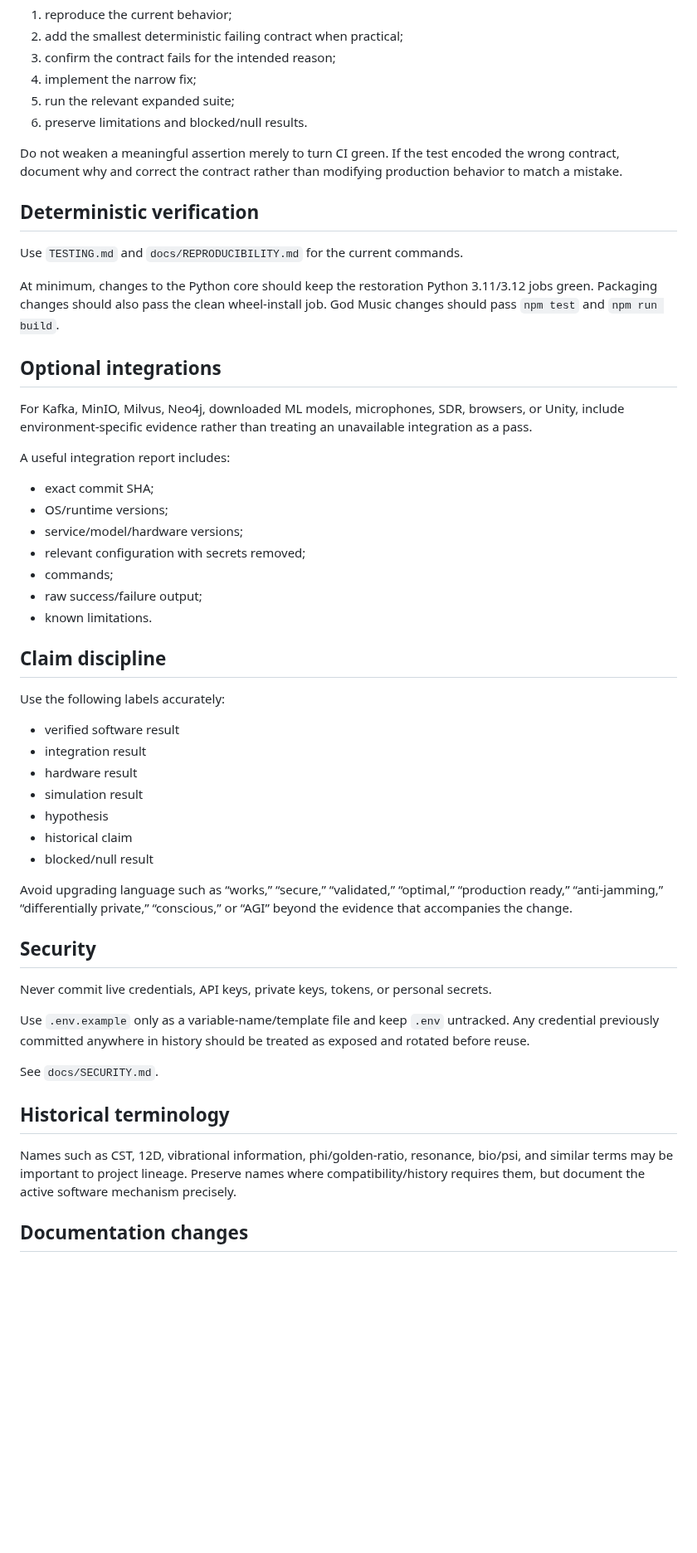
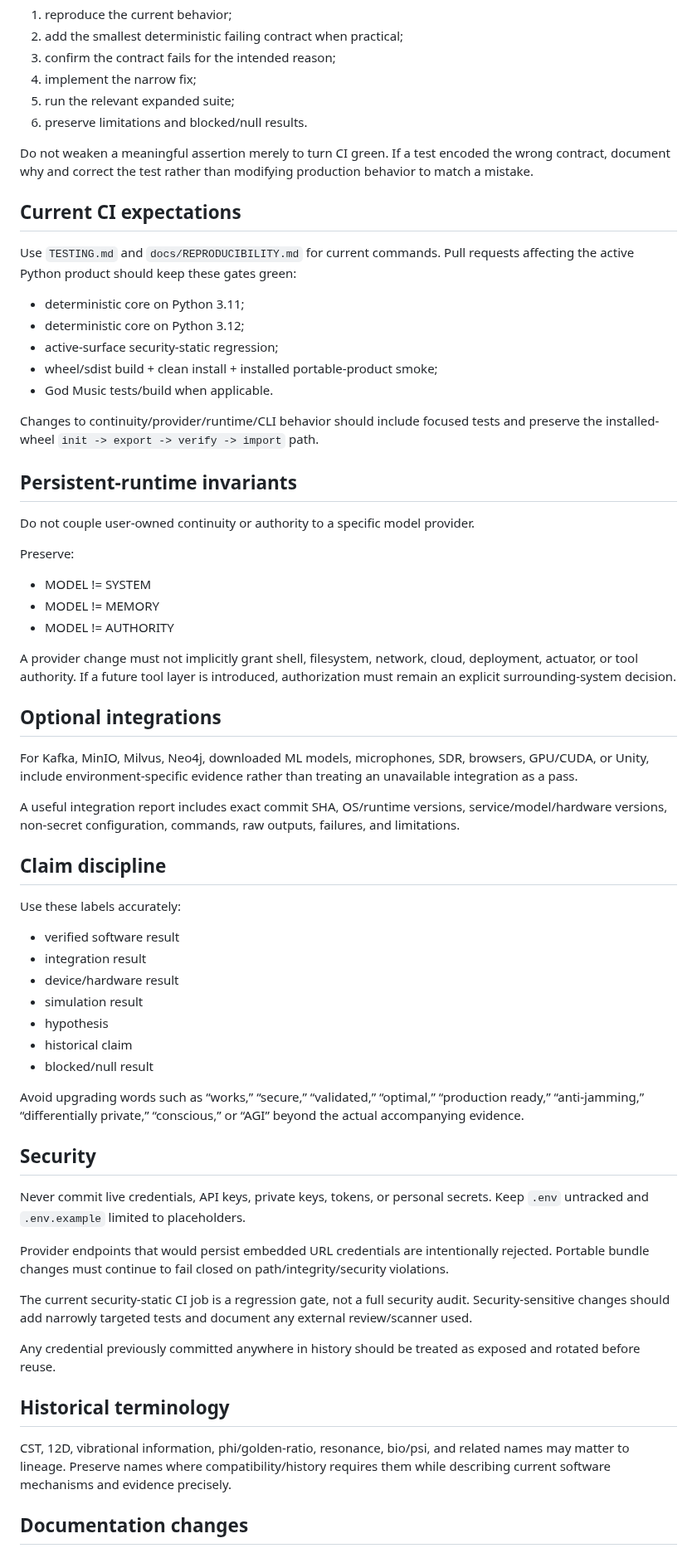
Before and after one commit to NavisWORLD/cosmic-synapse-A-lmi-v.2, a Markdown page: CONTRIBUTING.md, the part around one of its changes. Shown at 83% size. Drawn GitHub-style; blank space fills up the shorter version.

Commit message:
docs: align contribution gates with product closure

```diff
--- a/CONTRIBUTING.md
+++ b/CONTRIBUTING.md
@@ -33,53 +34,65 @@ For an executable bug or behavior change:
 5. run the relevant expanded suite;
 6. preserve limitations and blocked/null results.
 
-Do not weaken a meaningful assertion merely to turn CI green. If the test encoded the wrong contract, document why and correct the contract rather than modifying production behavior to match a mistake.
+Do not weaken a meaningful assertion merely to turn CI green. If a test encoded the wrong contract, document why and correct the test rather than modifying production behavior to match a mistake.
 
-## Deterministic verification
+## Current CI expectations
 
-Use `TESTING.md` and `docs/REPRODUCIBILITY.md` for the current commands.
+Use `TESTING.md` and `docs/REPRODUCIBILITY.md` for current commands. Pull requests affecting the active Python product should keep these gates green:
 
-At minimum, changes to the Python core should keep the restoration Python 3.11/3.12 jobs green. Packaging changes should also pass the clean wheel-install job. God Music changes should pass `npm test` and `npm run build`.
+- deterministic core on Python 3.11;
+- deterministic core on Python 3.12;
+- active-surface security-static regression;
+- wheel/sdist build + clean install + installed portable-product smoke;
+- God Music tests/build when applicable.
+
+Changes to continuity/provider/runtime/CLI behavior should include focused tests and preserve the installed-wheel `init -> export -> verify -> import` path.
+
+## Persistent-runtime invariants
+
+Do not couple user-owned continuity or authority to a specific model provider.
+
+Preserve:
+
+- MODEL != SYSTEM
+- MODEL != MEMORY
+- MODEL != AUTHORITY
+
+A provider change must not implicitly grant shell, filesystem, network, cloud, deployment, actuator, or tool authority. If a future tool layer is introduced, authorization must remain an explicit surrounding-system decision.
 
 ## Optional integrations
 
-For Kafka, MinIO, Milvus, Neo4j, downloaded ML models, microphones, SDR, browsers, or Unity, include environment-specific evidence rather than treating an unavailable integration as a pass.
+For Kafka, MinIO, Milvus, Neo4j, downloaded ML models, microphones, SDR, browsers, GPU/CUDA, or Unity, include environment-specific evidence rather than treating an unavailable integration as a pass.
 
-A useful integration report includes:
-
-- exact commit SHA;
-- OS/runtime versions;
-- service/model/hardware versions;
-- relevant configuration with secrets removed;
-- commands;
-- raw success/failure output;
-- known limitations.
+A useful integration report includes exact commit SHA, OS/runtime versions, service/model/hardware versions, non-secret configuration, commands, raw outputs, failures, and limitations.
 
 ## Claim discipline
 
-Use the following labels accurately:
+Use these labels accurately:
 
 - verified software result
 - integration result
-- hardware result
+- device/hardware result
 - simulation result
 - hypothesis
 - historical claim
 - blocked/null result
 
-Avoid upgrading language such as “works,” “secure,” “validated,” “optimal,” “production ready,” “anti-jamming,” “differentially private,” “conscious,” or “AGI” beyond the evidence that accompanies the change.
+Avoid upgrading words such as “works,” “secure,” “validated,” “optimal,” “production ready,” “anti-jamming,” “differentially private,” “conscious,” or “AGI” beyond the actual accompanying evidence.
 
 ## Security
 
-Never commit live credentials, API keys, private keys, tokens, or personal secrets.
+Never commit live credentials, API keys, private keys, tokens, or personal secrets. Keep `.env` untracked and `.env.example` limited to placeholders.
 
-Use `.env.example` only as a variable-name/template file and keep `.env` untracked. Any credential previously committed anywhere in history should be treated as exposed and rotated before reuse.
+Provider endpoints that would persist embedded URL credentials are intentionally rejected. Portable bundle changes must continue to fail closed on path/integrity/security violations.
 
-See `docs/SECURITY.md`.
+The current security-static CI job is a regression gate, not a full security audit. Security-sensitive changes should add narrowly targeted tests and document any external review/scanner used.
+
+Any credential previously committed anywhere in history should be treated as exposed and rotated before reuse.
 
 ## Historical terminology
 
-Names such as CST, 12D, vibrational information, phi/golden-ratio, resonance, bio/psi, and similar terms may be important to project lineage. Preserve names where compatibility/history requires them, but document the active software mechanism precisely.
+CST, 12D, vibrational information, phi/golden-ratio, resonance, bio/psi, and related names may matter to lineage. Preserve names where compatibility/history requires them while describing current software mechanisms and evidence precisely.
 
 ## Documentation changes
 
```
Also changed, not shown: other parts of CONTRIBUTING.md (+3 -10 lines).
